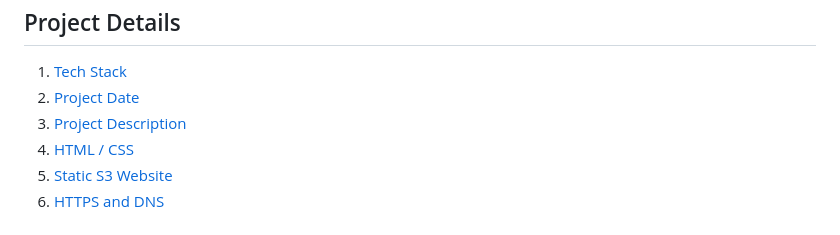
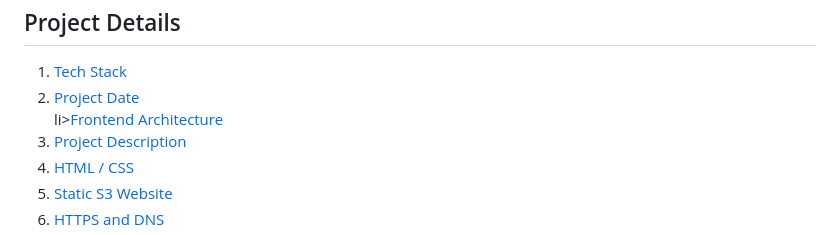
Before and after one commit to digitalden3/denizyilmaz.cloud, a Markdown page: README.md, the part around the change. Drawn GitHub-style.

```diff
--- a/README.md
+++ b/README.md
@@ -24,6 +24,7 @@
     <li><a href="#tech-stack">Tech Stack</a>
     <li><a href="#project-date">Project Date</a></li>
     </li>
+    li><a href="#frontend-architecture">Frontend Architecture</a></li>
     <li><a href="#project-description">Project Description</a></li>
     <li><a href="#html-css">HTML / CSS</a></li>
     <li><a href="static-s3-website">Static S3 Website </a></li>
```
